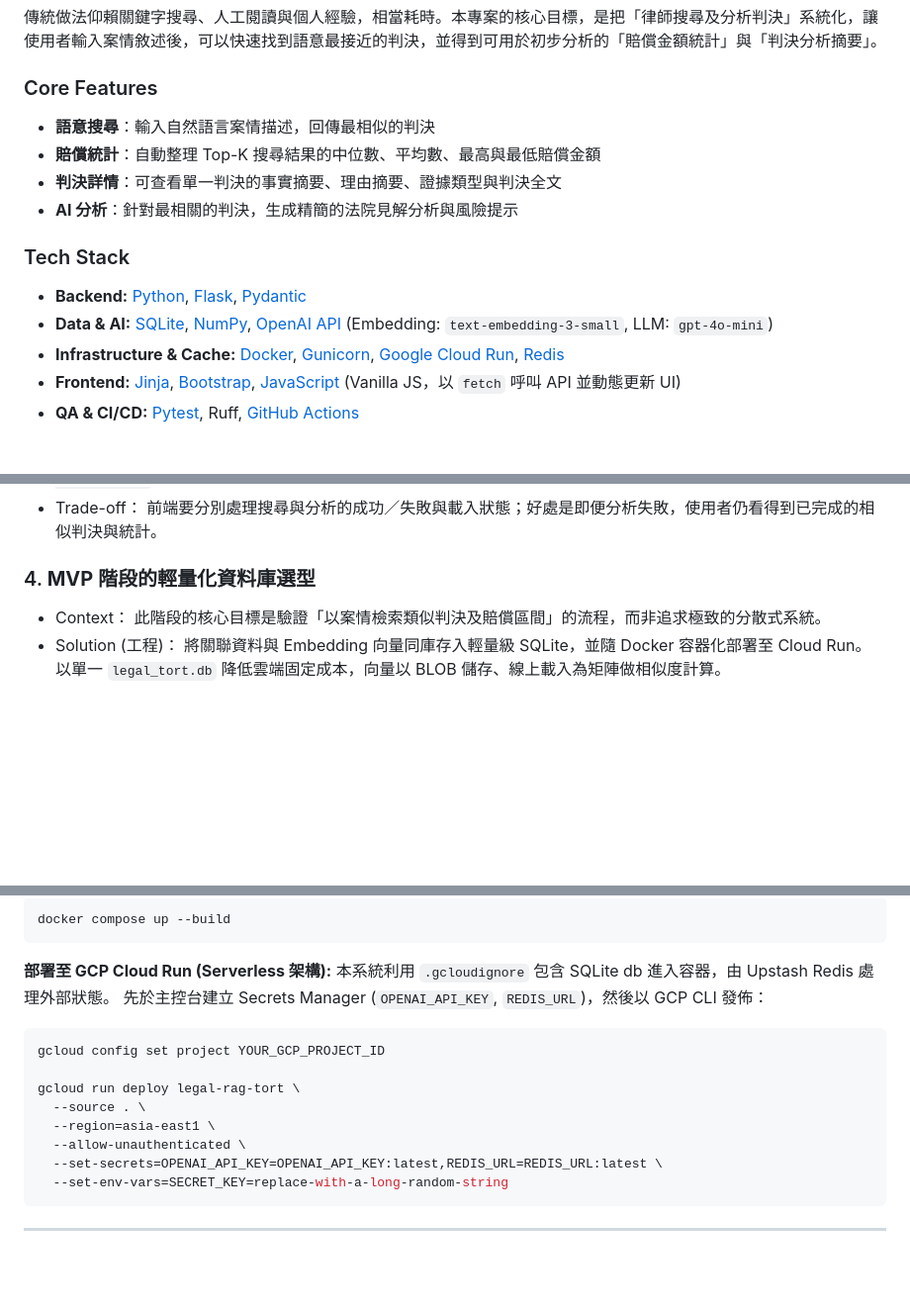
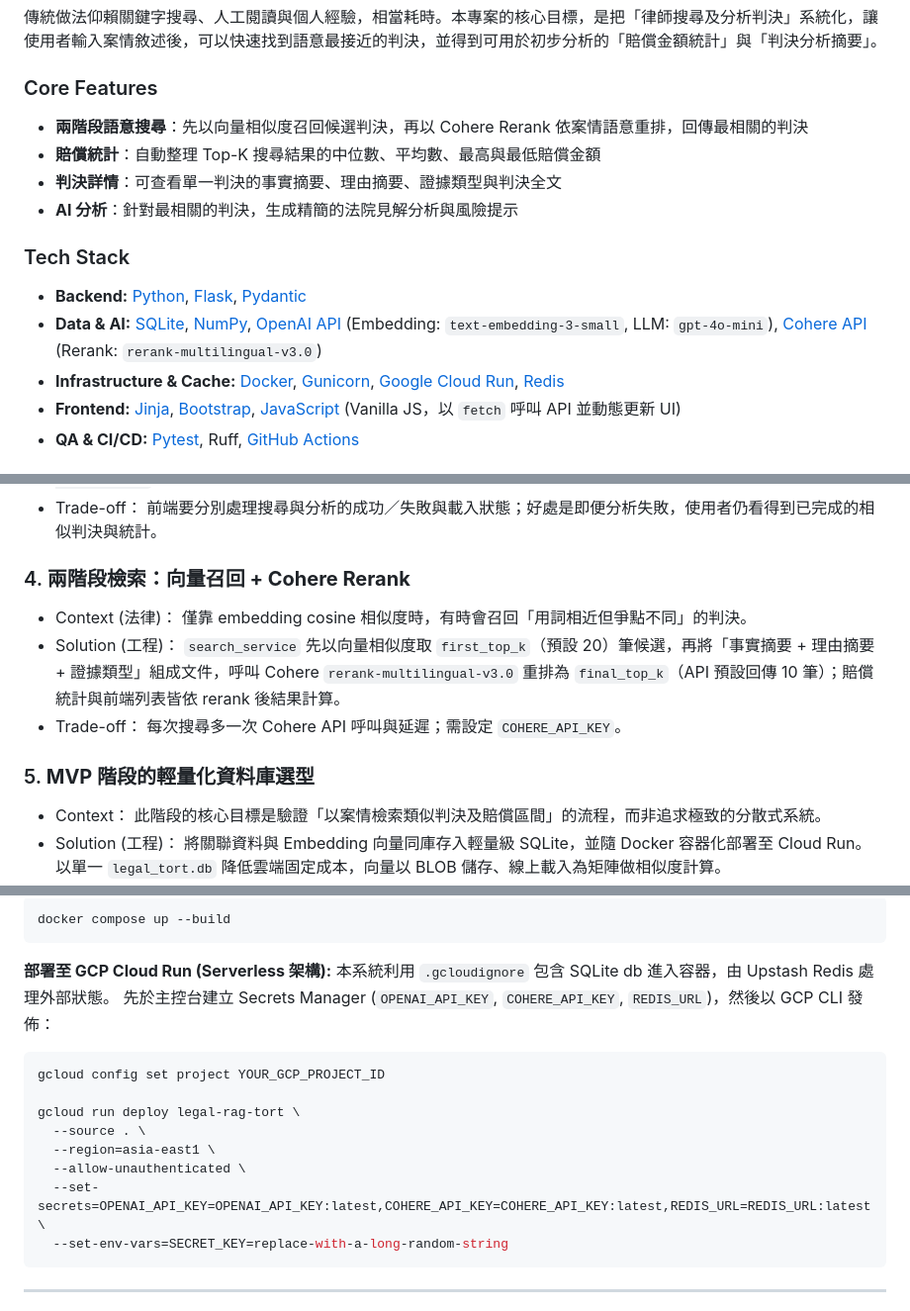
Before and after one commit to yenwen825/legal-rag-tort, a Markdown page: README.md, 3 parts joined by grey strips. Shown at 99% size. GitHub-like rendering; folded sections open; blank space fills up the shorter version.

Commit message:
docs: document Cohere rerank in README architecture and setup

````diff
--- a/README.md
+++ b/README.md
@@ -49,7 +49,7 @@ MVP 以「侵害配偶權」為主，未來可擴充至其他訴訟類型。
 
 ### Core Features
 
-- **語意搜尋**：輸入自然語言案情描述，回傳最相似的判決
+- **兩階段語意搜尋**：先以向量相似度召回候選判決，再以 Cohere Rerank 依案情語意重排，回傳最相關的判決
 - **賠償統計**：自動整理 Top-K 搜尋結果的中位數、平均數、最高與最低賠償金額
 - **判決詳情**：可查看單一判決的事實摘要、理由摘要、證據類型與判決全文
 - **AI 分析**：針對最相關的判決，生成精簡的法院見解分析與風險提示
@@ -57,7 +57,7 @@ MVP 以「侵害配偶權」為主，未來可擴充至其他訴訟類型。
 ### Tech Stack
 
 - **Backend:** [Python](https://www.python.org/), [Flask](https://flask.palletsprojects.com/), [Pydantic](https://docs.pydantic.dev/)
-- **Data & AI:** [SQLite](https://www.sqlite.org/), [NumPy](https://numpy.org/), [OpenAI API](https://openai.com/) (Embedding: `text-embedding-3-small`, LLM: `gpt-4o-mini`)
+- **Data & AI:** [SQLite](https://www.sqlite.org/), [NumPy](https://numpy.org/), [OpenAI API](https://openai.com/) (Embedding: `text-embedding-3-small`, LLM: `gpt-4o-mini`), [Cohere API](https://cohere.com/) (Rerank: `rerank-multilingual-v3.0`)
 - **Infrastructure & Cache:** [Docker](https://www.docker.com/), [Gunicorn](https://gunicorn.org/), [Google Cloud Run](https://cloud.google.com/), [Redis](https://redis.io/)
 - **Frontend:** [Jinja](https://jinja.palletsprojects.com/), [Bootstrap](https://getbootstrap.com/), [JavaScript](https://developer.mozilla.org/en-US/docs/Web/JavaScript) (Vanilla JS，以 `fetch` 呼叫 API 並動態更新 UI)
 - **QA & CI/CD:** [Pytest](https://pytest.org/), Ruff, [GitHub Actions](https://github.com/features/actions)
@@ -223,7 +229,16 @@ LLM 生成綜合分析的等待時間需要超過十秒，若採用單一 API
 - Trade-off：
 前端要分別處理搜尋與分析的成功／失敗與載入狀態；好處是即便分析失敗，使用者仍看得到已完成的相似判決與統計。
 
-### 4. **MVP 階段的輕量化資料庫選型**
+### 4. **兩階段檢索：向量召回 + Cohere Rerank**
+
+- Context (法律)：
+僅靠 embedding cosine 相似度時，有時會召回「用詞相近但爭點不同」的判決。
+- Solution (工程)：
+`search_service` 先以向量相似度取 `first_top_k`（預設 20）筆候選，再將「事實摘要 + 理由摘要 + 證據類型」組成文件，呼叫 Cohere `rerank-multilingual-v3.0` 重排為 `final_top_k`（API 預設回傳 10 筆）；賠償統計與前端列表皆依 rerank 後結果計算。
+- Trade-off：
+每次搜尋多一次 Cohere API 呼叫與延遲；需設定 `COHERE_API_KEY`。
+
+### 5. **MVP 階段的輕量化資料庫選型**
 
 - Context：
 此階段的核心目標是驗證「以案情檢索類似判決及賠償區間」的流程，而非追求極致的分散式系統。
@@ -315,7 +331,7 @@ docker compose up --build
 
 **部署至 GCP Cloud Run (Serverless 架構):**
 本系統利用 `.gcloudignore` 包含 SQLite db 進入容器，由 Upstash Redis 處理外部狀態。
-先於主控台建立 Secrets Manager (`OPENAI_API_KEY`, `REDIS_URL`)，然後以 GCP CLI 發佈：
+先於主控台建立 Secrets Manager (`OPENAI_API_KEY`, `COHERE_API_KEY`, `REDIS_URL`)，然後以 GCP CLI 發佈：
 
 ```bash
 gcloud config set project YOUR_GCP_PROJECT_ID
@@ -324,7 +340,7 @@ gcloud run deploy legal-rag-tort \
   --source . \
   --region=asia-east1 \
   --allow-unauthenticated \
-  --set-secrets=OPENAI_API_KEY=OPENAI_API_KEY:latest,REDIS_URL=REDIS_URL:latest \
+  --set-secrets=OPENAI_API_KEY=OPENAI_API_KEY:latest,COHERE_API_KEY=COHERE_API_KEY:latest,REDIS_URL=REDIS_URL:latest \
   --set-env-vars=SECRET_KEY=replace-with-a-long-random-string
 ```
 </details>
````
Also changed, not shown: other parts of README.md (+9 -3 lines).
